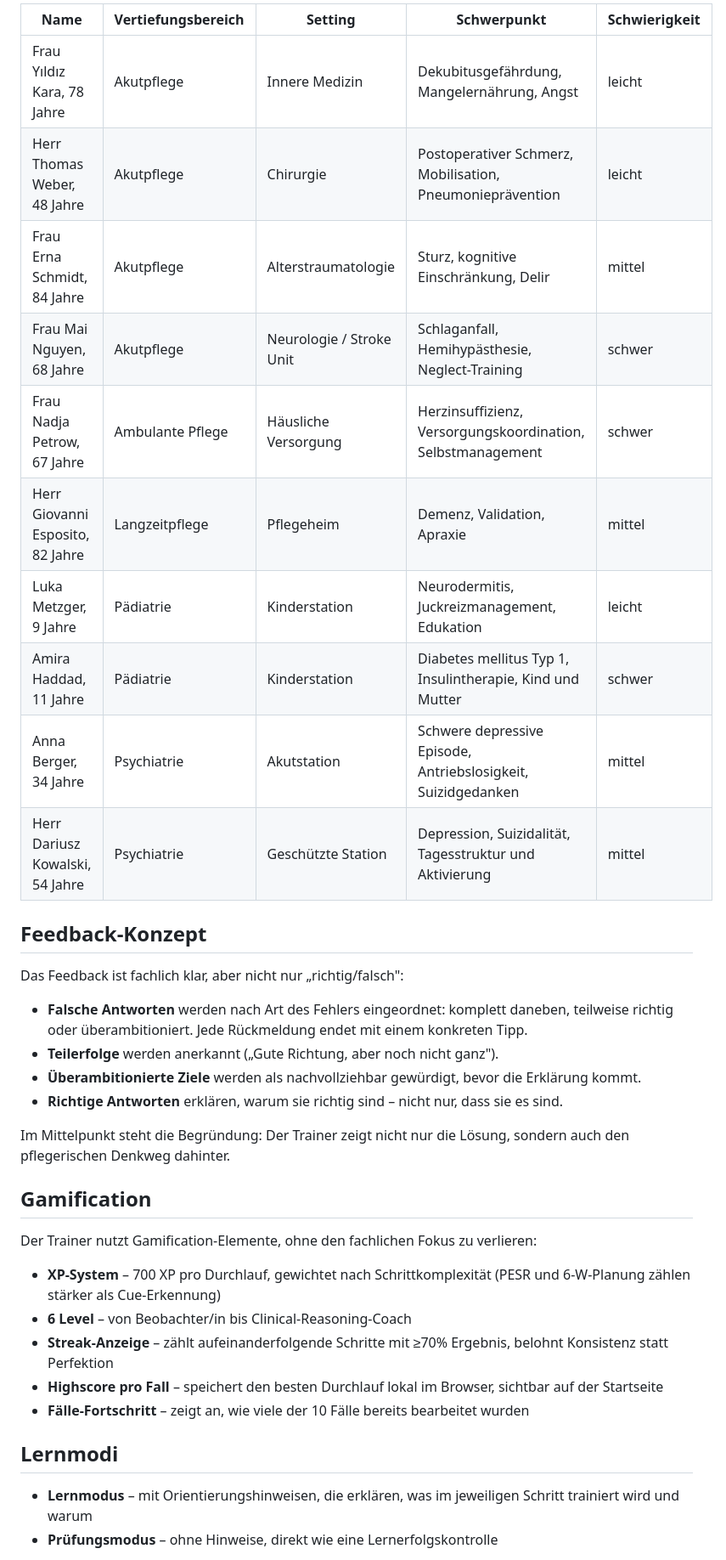
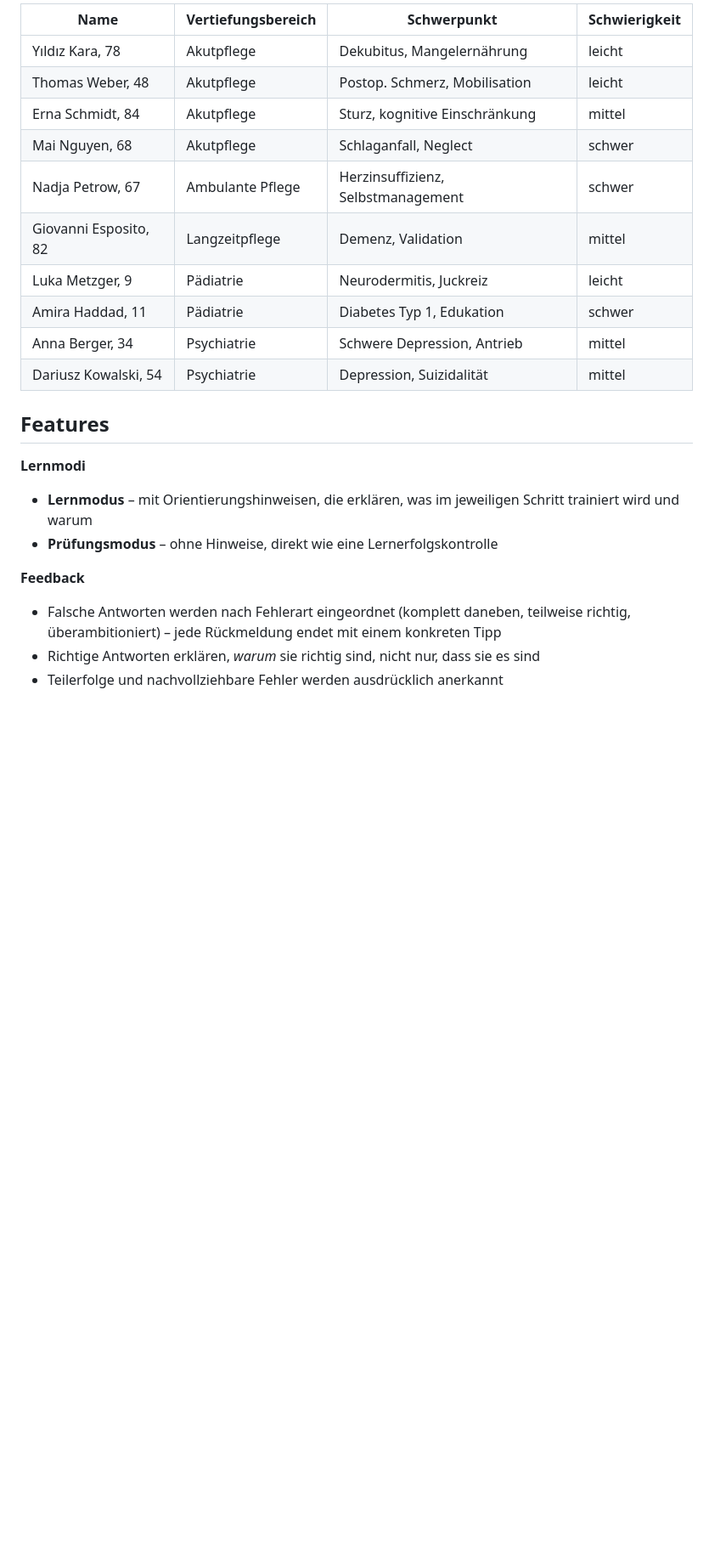
Before and after one commit to FlorianLoyns/clinical-reasoning-trainer, a Markdown page: README.md, the part around one of its changes. Shown at 85% size. GitHub-like rendering; blank space fills up the shorter version.

```diff
--- a/README.md
+++ b/README.md
@@ -48,44 +68,26 @@ Der Trainer umfasst **10 Fälle**, die alle Vertiefungsbereiche der generalistis
 
-| Name | Vertiefungsbereich | Setting | Schwerpunkt | Schwierigkeit |
-|---|---|---|---|---|
-| Frau Yıldız Kara, 78 Jahre | Akutpflege | Innere Medizin | Dekubitusgefährdung, Mangelernährung, Angst | leicht |
-| Herr Thomas Weber, 48 Jahre | Akutpflege | Chirurgie | Postoperativer Schmerz, Mobilisation, Pneumonieprävention | leicht |
-| Frau Erna Schmidt, 84 Jahre | Akutpflege | Alterstraumatologie | Sturz, kognitive Einschränkung, Delir | mittel |
-| Frau Mai Nguyen, 68 Jahre | Akutpflege | Neurologie / Stroke Unit | Schlaganfall, Hemihypästhesie, Neglect-Training | schwer |
-| Frau Nadja Petrow, 67 Jahre | Ambulante Pflege | Häusliche Versorgung | Herzinsuffizienz, Versorgungskoordination, Selbstmanagement | schwer |
-| Herr Giovanni Esposito, 82 Jahre | Langzeitpflege | Pflegeheim | Demenz, Validation, Apraxie | mittel |
-| Luka Metzger, 9 Jahre | Pädiatrie | Kinderstation | Neurodermitis, Juckreizmanagement, Edukation | leicht |
-| Amira Haddad, 11 Jahre | Pädiatrie | Kinderstation | Diabetes mellitus Typ 1, Insulintherapie, Kind und Mutter | schwer |
-| Anna Berger, 34 Jahre | Psychiatrie | Akutstation | Schwere depressive Episode, Antriebslosigkeit, Suizidgedanken | mittel |
-| Herr Dariusz Kowalski, 54 Jahre | Psychiatrie | Geschützte Station | Depression, Suizidalität, Tagesstruktur und Aktivierung | mittel |
+| Name | Vertiefungsbereich | Schwerpunkt | Schwierigkeit |
+|---|---|---|---|
+| Yıldız Kara, 78 | Akutpflege | Dekubitus, Mangelernährung | leicht |
+| Thomas Weber, 48 | Akutpflege | Postop. Schmerz, Mobilisation | leicht |
+| Erna Schmidt, 84 | Akutpflege | Sturz, kognitive Einschränkung | mittel |
+| Mai Nguyen, 68 | Akutpflege | Schlaganfall, Neglect | schwer |
+| Nadja Petrow, 67 | Ambulante Pflege | Herzinsuffizienz, Selbstmanagement | schwer |
+| Giovanni Esposito, 82 | Langzeitpflege | Demenz, Validation | mittel |
+| Luka Metzger, 9 | Pädiatrie | Neurodermitis, Juckreiz | leicht |
+| Amira Haddad, 11 | Pädiatrie | Diabetes Typ 1, Edukation | schwer |
+| Anna Berger, 34 | Psychiatrie | Schwere Depression, Antrieb | mittel |
+| Dariusz Kowalski, 54 | Psychiatrie | Depression, Suizidalität | mittel |
 
 
-## Feedback-Konzept
+## Features
 
-Das Feedback ist fachlich klar, aber nicht nur „richtig/falsch":
-
-- **Falsche Antworten** werden nach Art des Fehlers eingeordnet: komplett daneben, teilweise richtig oder überambitioniert. Jede Rückmeldung endet mit einem konkreten Tipp.
-- **Teilerfolge** werden anerkannt („Gute Richtung, aber noch nicht ganz").
-- **Überambitionierte Ziele** werden als nachvollziehbar gewürdigt, bevor die Erklärung kommt.
-- **Richtige Antworten** erklären, warum sie richtig sind – nicht nur, dass sie es sind.
-
-Im Mittelpunkt steht die Begründung: Der Trainer zeigt nicht nur die Lösung, sondern auch den pflegerischen Denkweg dahinter.
-
-
-## Gamification
-
-Der Trainer nutzt Gamification-Elemente, ohne den fachlichen Fokus zu verlieren:
-
-- **XP-System** – 700 XP pro Durchlauf, gewichtet nach Schrittkomplexität (PESR und 6-W-Planung zählen stärker als Cue-Erkennung)
-- **6 Level** – von Beobachter/in bis Clinical-Reasoning-Coach
-- **Streak-Anzeige** – zählt aufeinanderfolgende Schritte mit ≥70% Ergebnis, belohnt Konsistenz statt Perfektion
-- **Highscore pro Fall** – speichert den besten Durchlauf lokal im Browser, sichtbar auf der Startseite
-- **Fälle-Fortschritt** – zeigt an, wie viele der 10 Fälle bereits bearbeitet wurden
-
-
-## Lernmodi
-
+**Lernmodi**
 - **Lernmodus** – mit Orientierungshinweisen, die erklären, was im jeweiligen Schritt trainiert wird und warum
 - **Prüfungsmodus** – ohne Hinweise, direkt wie eine Lernerfolgskontrolle
 
+**Feedback**
+- Falsche Antworten werden nach Fehlerart eingeordnet (komplett daneben, teilweise richtig, überambitioniert) – jede Rückmeldung endet mit einem konkreten Tipp
+- Richtige Antworten erklären, *warum* sie richtig sind, nicht nur, dass sie es sind
+- Teilerfolge und nachvollziehbare Fehler werden ausdrücklich anerkannt
 
```
Also changed, not shown: other parts of README.md (+43 -24 lines).
